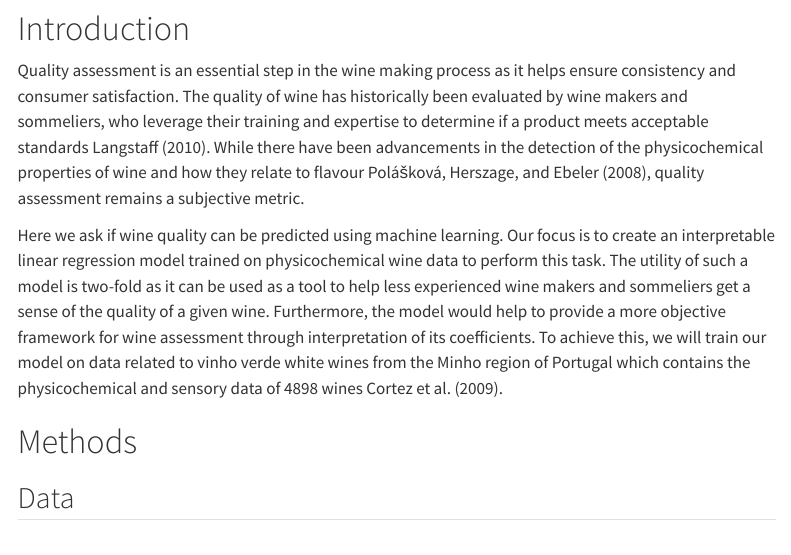
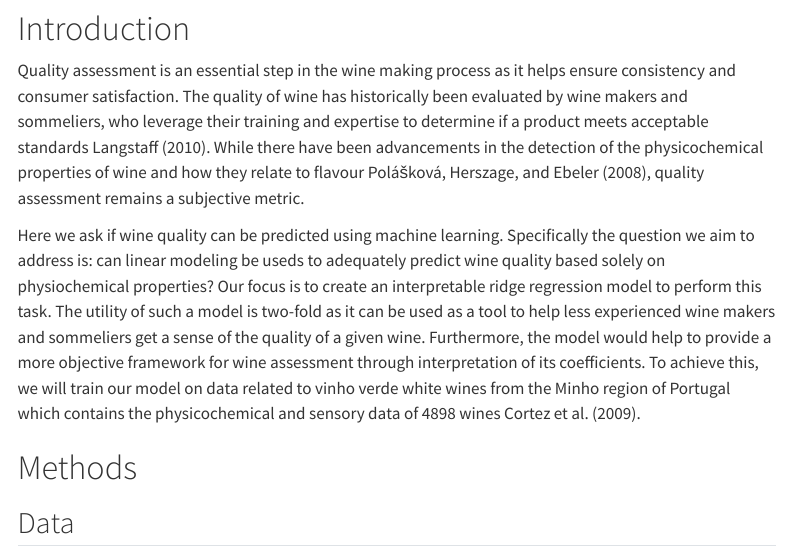
Before and after one commit to Natalie1339/dsci522project, a Quarto document (report/wine_quality_predictor_report.qmd): the page in a window 1100 px wide, from 180 px down. Rendered offline with R 4.5, knitr and Pandoc in place of Quarto, with nearby package versions; menus at the side of the page are left out.

Commit message:
directly state research question in readme/report about sections

```diff
--- a/report/wine_quality_predictor_report.qmd
+++ b/report/wine_quality_predictor_report.qmd
@@ -19,7 +19,7 @@ editor: source
 
 Quality assessment is an essential step in the wine making process as it helps ensure consistency and consumer satisfaction. The quality of wine has historically been evaluated by wine makers and sommeliers, who leverage their training and expertise to determine if a product meets acceptable standards @langstaff2010sensory. While there have been advancements in the detection of the physicochemical properties of wine and how they relate to flavour @polavskova2008wine, quality assessment remains a subjective metric.
 
-Here we ask if wine quality can be predicted using machine learning. Our focus is to create an interpretable linear regression model trained on physicochemical wine data to perform this task. The utility of such a model is two-fold as it can be used as a tool to help less experienced wine makers and sommeliers get a sense of the quality of a given wine. Furthermore, the model would help to provide a more objective framework for wine assessment through interpretation of its coefficients. To achieve this, we will train our model on data related to vinho verde white wines from the Minho region of Portugal which contains the physicochemical and sensory data of 4898 wines @cortez2009modeling.
+Here we ask if wine quality can be predicted using machine learning. Specifically the question we aim to address is: can linear modeling be useds to adequately predict wine quality based solely on physiochemical properties? Our focus is to create an interpretable ridge regression model to perform this task. The utility of such a model is two-fold as it can be used as a tool to help less experienced wine makers and sommeliers get a sense of the quality of a given wine. Furthermore, the model would help to provide a more objective framework for wine assessment through interpretation of its coefficients. To achieve this, we will train our model on data related to vinho verde white wines from the Minho region of Portugal which contains the physicochemical and sensory data of 4898 wines @cortez2009modeling.
 
 # Methods
 
```
Also changed, not shown: README.md.
